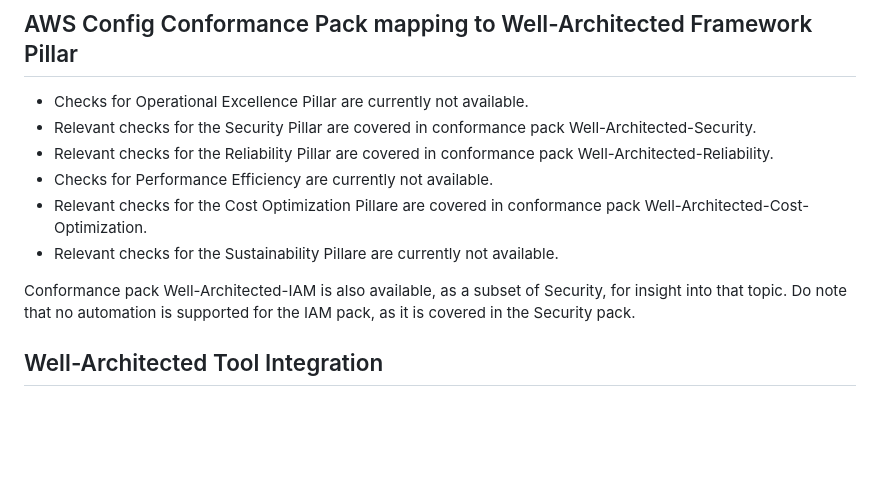
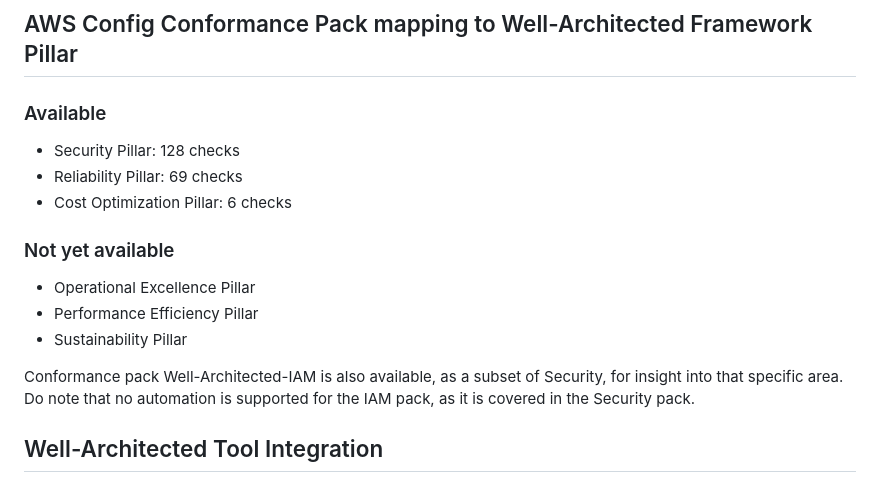
Before and after one commit to soprasteria/terraform-aws-wellarchitected-conformance, a Markdown page: README.md, the part around the change printed below. Drawn GitHub-style; blank space fills up the shorter version.

Commit message:
Update documentation.

```diff
--- a/README.md
+++ b/README.md
@@ -26,15 +31,17 @@ If you can relate to some of these situations, this tool may be useful for you:
  The full list of provisioned resources can be found further down in this README.
 
 ## AWS Config Conformance Pack mapping to Well-Architected Framework Pillar
- - Checks for Operational Excellence Pillar are currently not available.
- - Relevant checks for the Security Pillar are covered in conformance pack Well-Architected-Security.
- - Relevant checks for the Reliability Pillar are covered in conformance pack Well-Architected-Reliability.
- - Checks for Performance Efficiency are currently not available.
- - Relevant checks for the Cost Optimization Pillare are covered in conformance pack Well-Architected-Cost-Optimization.
- - Relevant checks for the Sustainability Pillare are currently not available.
+### Available
+ - Security Pillar: 128 checks
+ - Reliability Pillar: 69 checks
+ - Cost Optimization Pillar: 6 checks
 
- Conformance pack Well-Architected-IAM is also available, as a subset of Security, for insight into that topic. Do note that no automation is supported for the IAM pack, as it is covered in the Security pack.
+### Not yet available
+ - Operational Excellence Pillar
+ - Performance Efficiency Pillar
+ - Sustainability Pillar
 
+Conformance pack Well-Architected-IAM is also available, as a subset of Security, for insight into that specific area. Do note that no automation is supported for the IAM pack, as it is covered in the Security pack.
 
 ## Well-Architected Tool Integration
 This module can also automatically update your Well-Architected Tool workload with compliance data from the AWS Config Conformance Packs.
```
Also changed, not shown: other parts of README.md (+5 -0 lines), gfx/architecture-diagram.jpg (added), gfx/flow.jpg (added).
